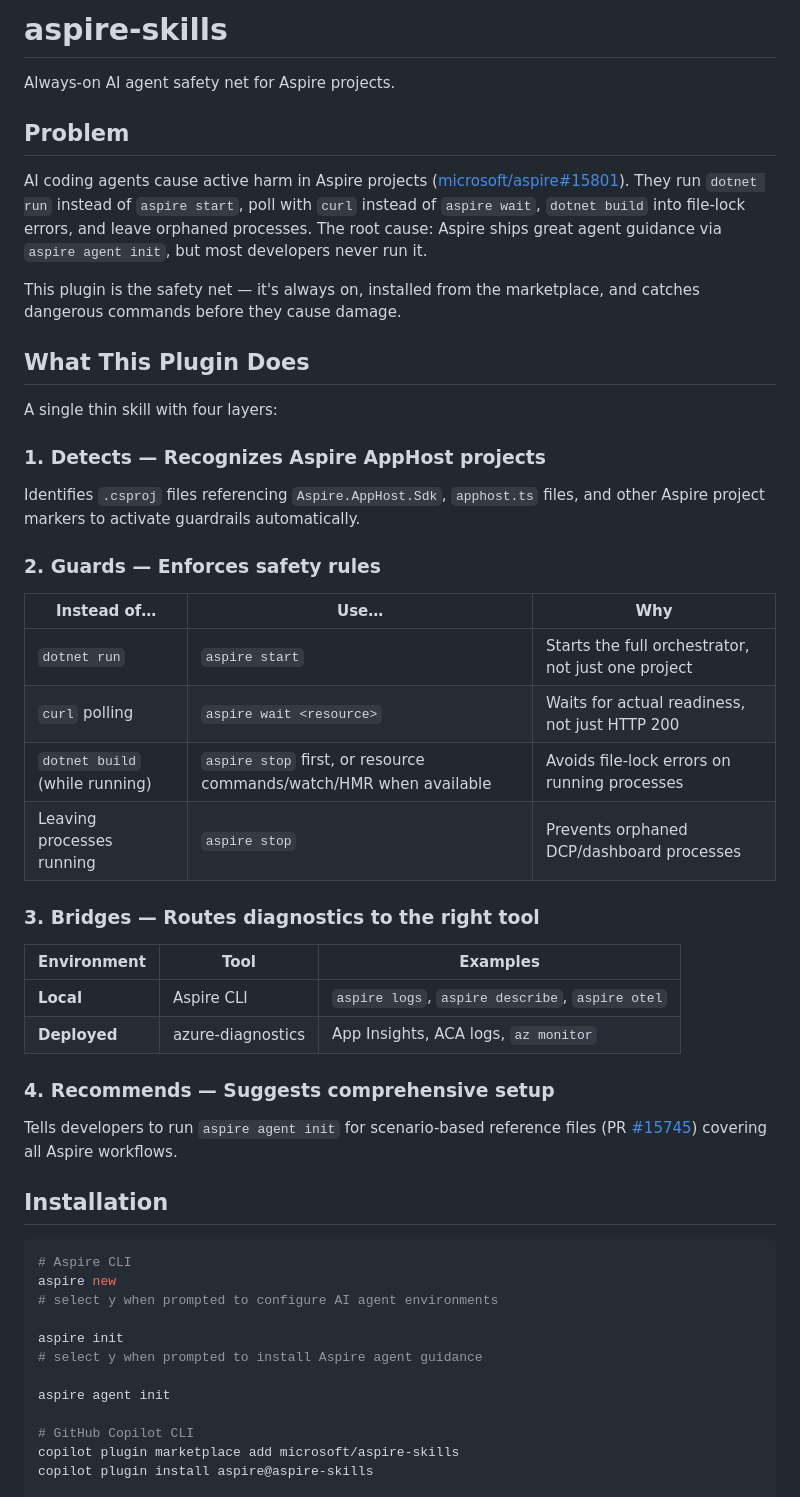
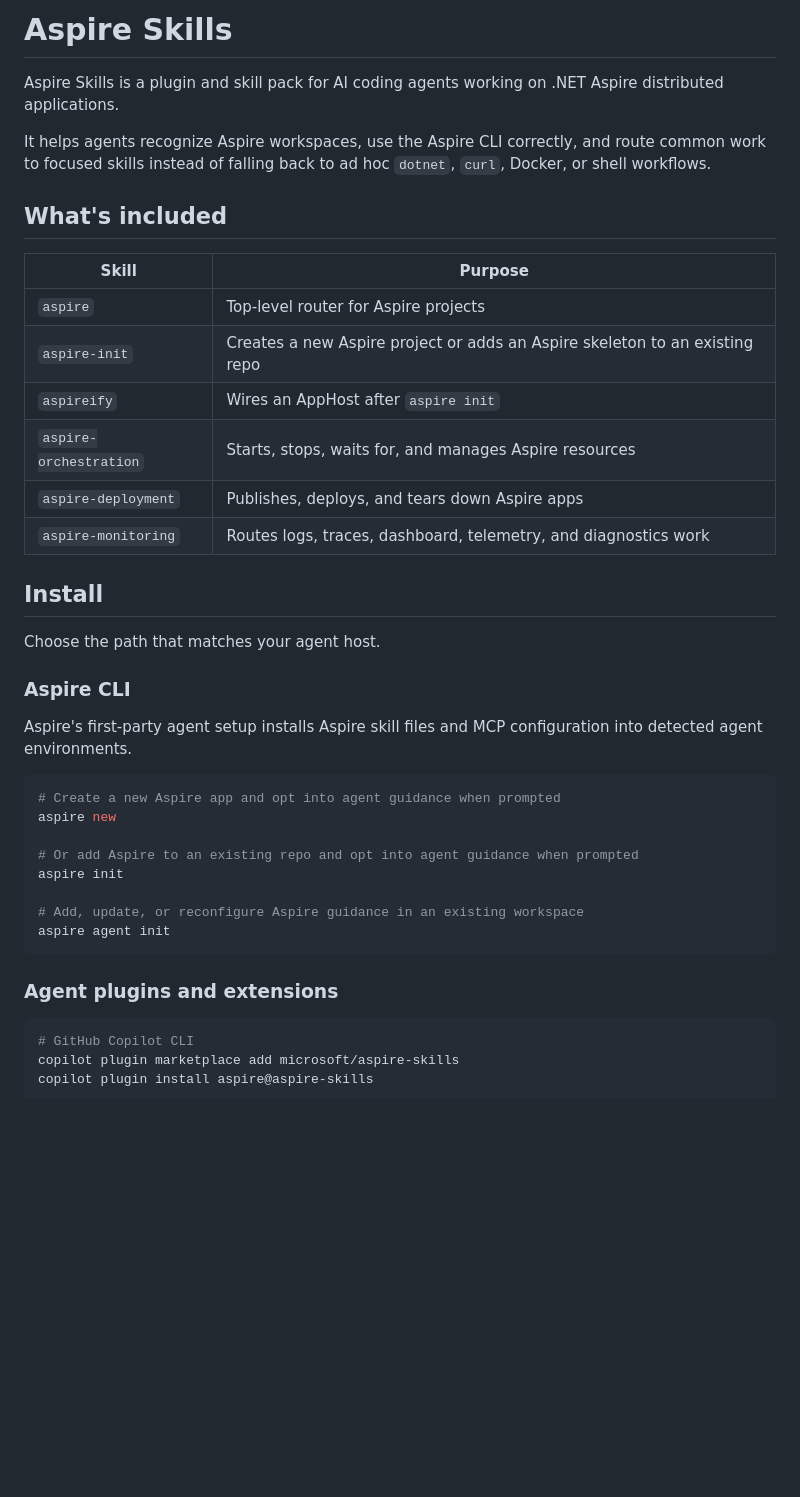
Before and after one commit to microsoft/aspire-skills, a Markdown page: README.md, the part around one of its changes. GitHub-like rendering; blank space fills up the shorter version.

````diff
--- a/README.md
+++ b/README.md
@@ -1,53 +1,42 @@
-# aspire-skills
+# Aspire Skills
 
-Always-on AI agent safety net for Aspire projects.
+Aspire Skills is a plugin and skill pack for AI coding agents working on .NET Aspire distributed applications.
 
-## Problem
+It helps agents recognize Aspire workspaces, use the Aspire CLI correctly, and route common work to focused skills instead of falling back to ad hoc `dotnet`, `curl`, Docker, or shell workflows.
 
-AI coding agents cause active harm in Aspire projects ([microsoft/aspire#15801](https://github.com/microsoft/aspire/issues/15801)). They run `dotnet run` instead of `aspire start`, poll with `curl` instead of `aspire wait`, `dotnet build` into file-lock errors, and leave orphaned processes. The root cause: Aspire ships great agent guidance via `aspire agent init`, but most developers never run it.
+## What's included
 
-This plugin is the safety net — it's always on, installed from the marketplace, and catches dangerous commands before they cause damage.
+| Skill | Purpose |
+|-------|---------|
+| `aspire` | Top-level router for Aspire projects |
+| `aspire-init` | Creates a new Aspire project or adds an Aspire skeleton to an existing repo |
+| `aspireify` | Wires an AppHost after `aspire init` |
+| `aspire-orchestration` | Starts, stops, waits for, and manages Aspire resources |
+| `aspire-deployment` | Publishes, deploys, and tears down Aspire apps |
+| `aspire-monitoring` | Routes logs, traces, dashboard, telemetry, and diagnostics work |
 
-## What This Plugin Does
+## Install
 
-A single thin skill with four layers:
+Choose the path that matches your agent host.
 
-### 1. Detects — Recognizes Aspire AppHost projects
+### Aspire CLI
 
-Identifies `.csproj` files referencing `Aspire.AppHost.Sdk`, `apphost.ts` files, and other Aspire project markers to activate guardrails automatically.
-
-### 2. Guards — Enforces safety rules
-
-| Instead of… | Use… | Why |
-|---|---|---|
-| `dotnet run` | `aspire start` | Starts the full orchestrator, not just one project |
-| `curl` polling | `aspire wait <resource>` | Waits for actual readiness, not just HTTP 200 |
-| `dotnet build` (while running) | `aspire stop` first, or resource commands/watch/HMR when available | Avoids file-lock errors on running processes |
-| Leaving processes running | `aspire stop` | Prevents orphaned DCP/dashboard processes |
-
-### 3. Bridges — Routes diagnostics to the right tool
-
-| Environment | Tool | Examples |
-|---|---|---|
-| **Local** | Aspire CLI | `aspire logs`, `aspire describe`, `aspire otel` |
-| **Deployed** | azure-diagnostics | App Insights, ACA logs, `az monitor` |
-
-### 4. Recommends — Suggests comprehensive setup
-
-Tells developers to run `aspire agent init` for scenario-based reference files (PR [#15745](https://github.com/microsoft/aspire/pull/15745)) covering all Aspire workflows.
-
-## Installation
+Aspire's first-party agent setup installs Aspire skill files and MCP configuration into detected agent environments.
 
 ```bash
-# Aspire CLI
+# Create a new Aspire app and opt into agent guidance when prompted
 aspire new
-# select y when prompted to configure AI agent environments
 
+# Or add Aspire to an existing repo and opt into agent guidance when prompted
 aspire init
-# select y when prompted to install Aspire agent guidance
 
+# Add, update, or reconfigure Aspire guidance in an existing workspace
 aspire agent init
+```
 
+### Agent plugins and extensions
+
+```bash
 # GitHub Copilot CLI
 copilot plugin marketplace add microsoft/aspire-skills
 copilot plugin install aspire@aspire-skills
````
Also changed, not shown: other parts of README.md (+28 -35 lines).
